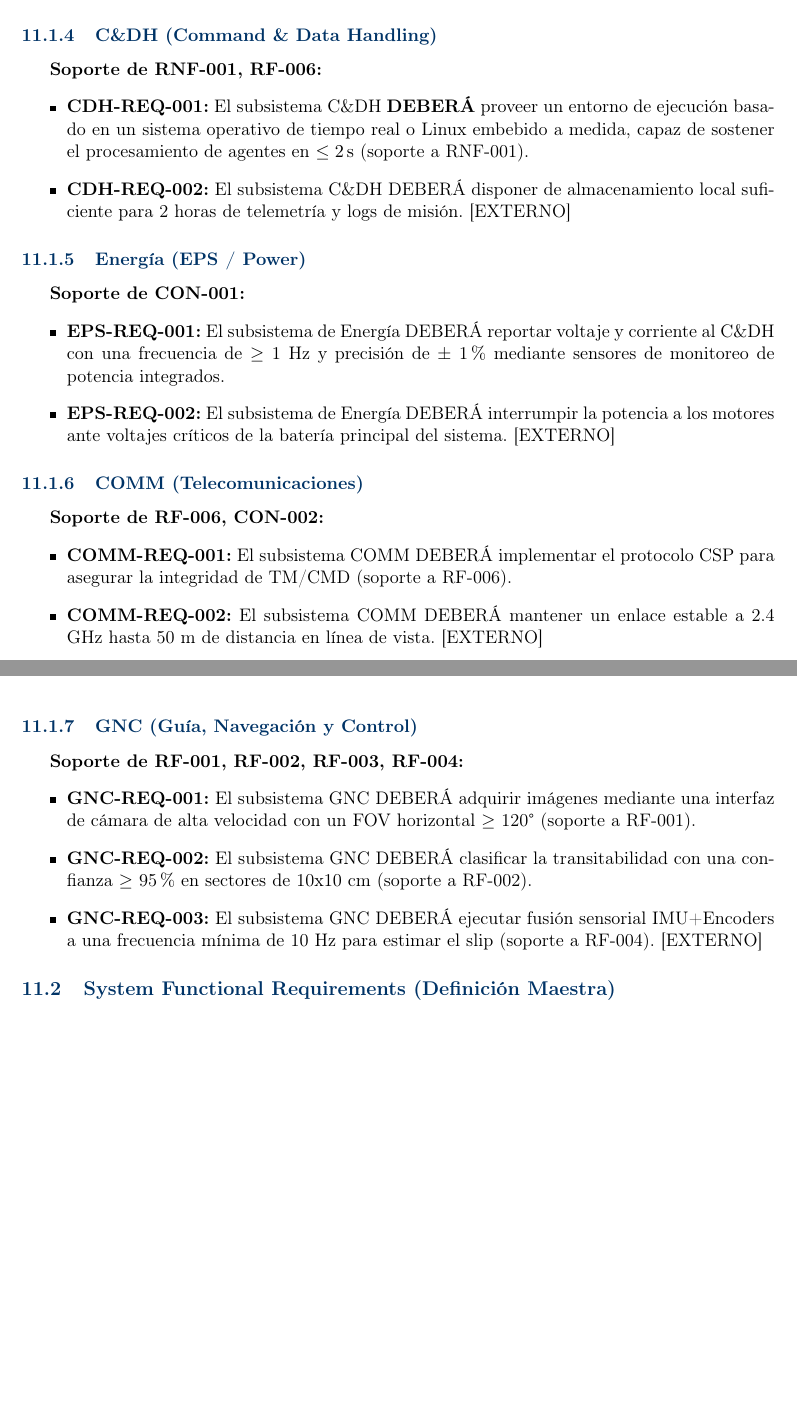
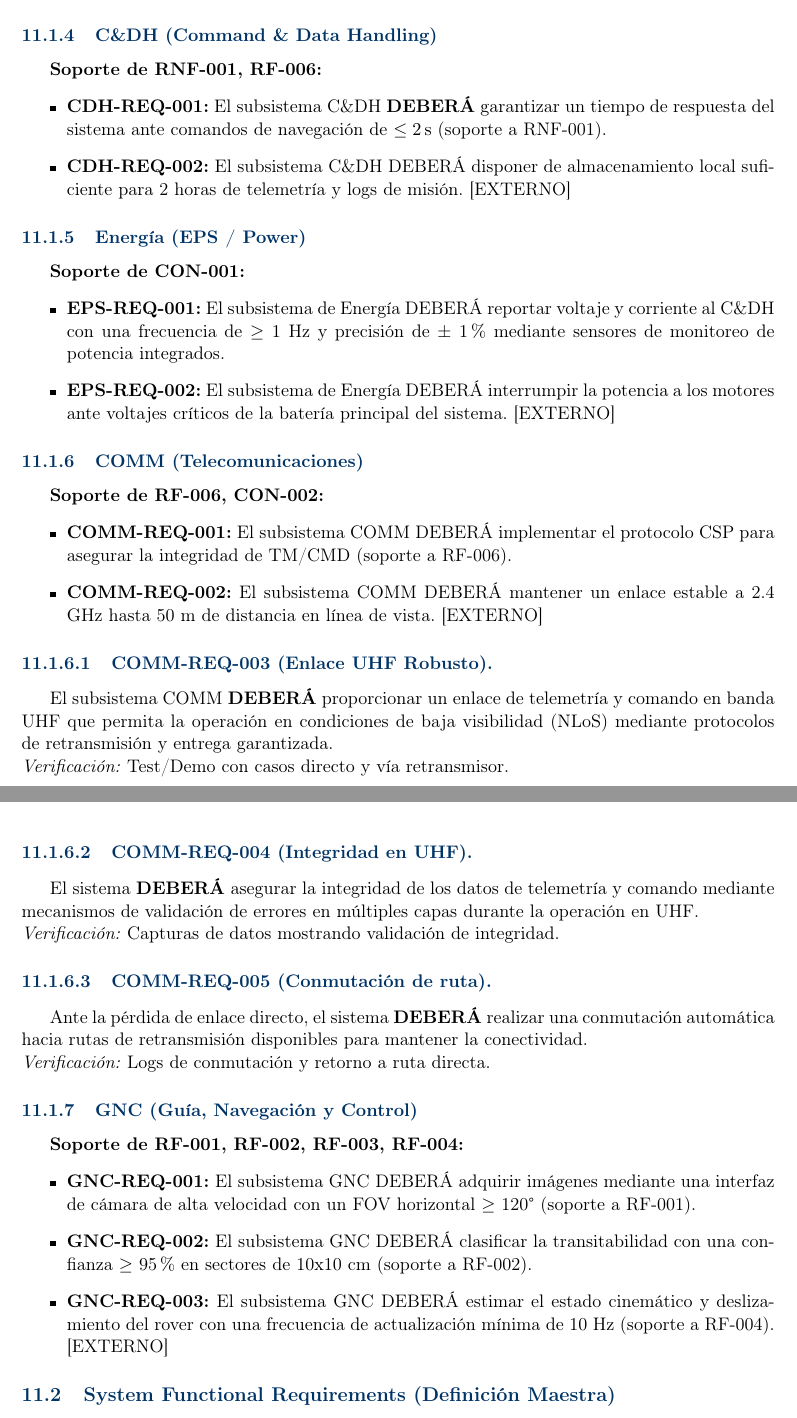
Before and after one commit to Alonso11/Olympus-Project-TFG-TEC, a LaTeX document (main.tex, which reads sections/s09_system_requirements.tex): two parts of pages 65 and 66 of 105, joined at a grey line, cut so that both start at the same text, the shorter picture padded with empty space. Compiled offline with pdfLaTeX.

Commit message:
docs: resolve SyRS/SRS level mixing by elevating requirements to System Level

```diff
--- a/sections/s09_system_requirements.tex
+++ b/sections/s09_system_requirements.tex
@@ -34,7 +34,7 @@ Los requisitos funcionales describen capacidades obligatorias del Rover Olympus
 \textbf{Soporte de RNF-001, RF-006:}
 \begin{itemize}
     % CDH-REQ-001 (abstraído de Yocto)
-    \item \textbf{CDH-REQ-001:} El subsistema C\&DH \textbf{DEBERÁ} proveer un entorno de ejecución basado en un sistema operativo de tiempo real o Linux embebido a medida, capaz de sostener el procesamiento de agentes en \(\le 2\,\mathrm{s}\) (soporte a RNF-001).
+    \item \textbf{CDH-REQ-001:} El subsistema C\&DH \textbf{DEBERÁ} garantizar un tiempo de respuesta del sistema ante comandos de navegación de \(\le 2\,\mathrm{s}\) (soporte a RNF-001).
     \item \textbf{CDH-REQ-002:} El subsistema C\&DH DEBERÁ disponer de almacenamiento local suficiente para 2 horas de telemetría y logs de misión. [EXTERNO]
 \end{itemize}
 
@@ -52,14 +52,25 @@ Los requisitos funcionales describen capacidades obligatorias del Rover Olympus
     \item \textbf{COMM-REQ-002:} El subsistema COMM DEBERÁ mantener un enlace estable a 2.4 GHz hasta 50 m de distancia en línea de vista. [EXTERNO]
 \end{itemize}
 
-% ... (UHF requirements remain focused on protocols as they are interface standards)
+% --- Requisitos UHF elevados a Nivel Sistema ---
+\paragraph{COMM-REQ-003 (Enlace UHF Robusto).}
+El subsistema COMM \textbf{DEBERÁ} proporcionar un enlace de telemetría y comando en banda UHF que permita la operación en condiciones de baja visibilidad (NLoS) mediante protocolos de retransmisión y entrega garantizada. \\
+\textit{Verificación:} Test/Demo con casos directo y vía retransmisor.
+
+\paragraph{COMM-REQ-004 (Integridad en UHF).}
+El sistema \textbf{DEBERÁ} asegurar la integridad de los datos de telemetría y comando mediante mecanismos de validación de errores en múltiples capas durante la operación en UHF. \\
+\textit{Verificación:} Capturas de datos mostrando validación de integridad.
+
+\paragraph{COMM-REQ-005 (Conmutación de ruta).}
+Ante la pérdida de enlace directo, el sistema \textbf{DEBERÁ} realizar una conmutación automática hacia rutas de retransmisión disponibles para mantener la conectividad. \\
+\textit{Verificación:} Logs de conmutación y retorno a ruta directa.
 
 \subsubsection{GNC (Guía, Navegación y Control)}
 \textbf{Soporte de RF-001, RF-002, RF-003, RF-004:}
 \begin{itemize}
     \item \textbf{GNC-REQ-001:} El subsistema GNC DEBERÁ adquirir imágenes mediante una interfaz de cámara de alta velocidad con un FOV horizontal $\ge$ 120° (soporte a RF-001).
     \item \textbf{GNC-REQ-002:} El subsistema GNC DEBERÁ clasificar la transitabilidad con una confianza $\ge$ 95\% en sectores de 10x10 cm (soporte a RF-002).
-    \item \textbf{GNC-REQ-003:} El subsistema GNC DEBERÁ ejecutar fusión sensorial IMU+Encoders a una frecuencia mínima de 10 Hz para estimar el slip (soporte a RF-004). [EXTERNO]
+    \item \textbf{GNC-REQ-003:} El subsistema GNC DEBERÁ estimar el estado cinemático y deslizamiento del rover con una frecuencia de actualización mínima de 10 Hz (soporte a RF-004). [EXTERNO]
 \end{itemize}
 
 \subsection{System Functional Requirements (Definición Maestra)}
```
Also changed, not shown: main.pdf.
